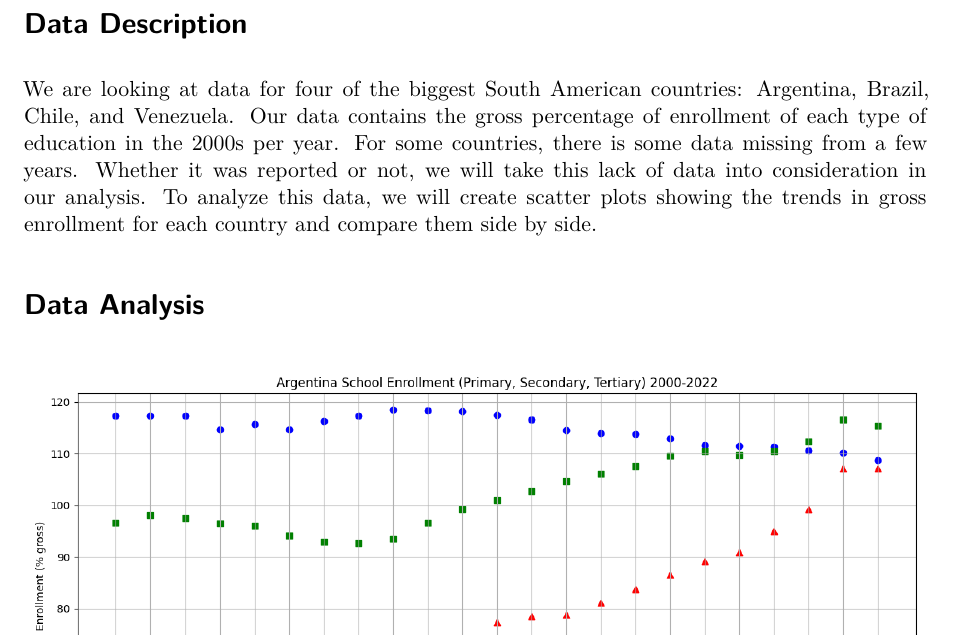
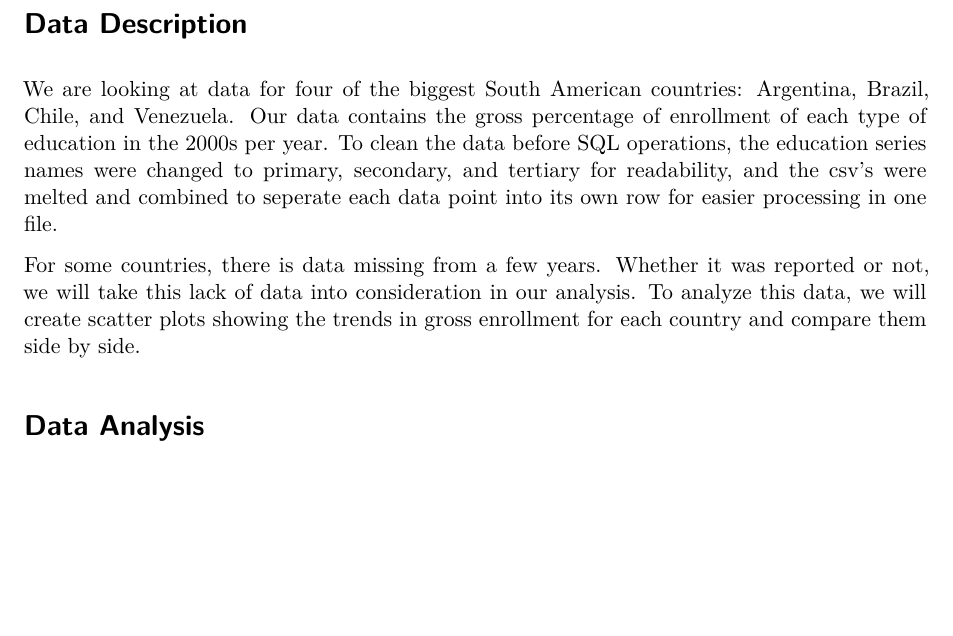
Before and after one commit to romeouni/qtm-finalproject, a Quarto document (report.qmd): part of page 2 of 7 before the commit and part of page 2 of 6 after it, cut so that both start at the same text, the shorter picture padded with empty space. Rendered offline with R 4.5, knitr and Pandoc in place of Quarto, then LaTeX, with nearby package versions.

Commit message:
Added Pre-processing to Data Description in report

```diff
--- a/report.qmd
+++ b/report.qmd
@@ -21,7 +21,9 @@ This analysis aims to identify overall trends, cross-country differences, and po
 
 # Data Description
 
-We are looking at data for four of the biggest South American countries: Argentina, Brazil, Chile, and Venezuela. Our data contains the gross percentage of enrollment of each type of education in the 2000s per year. For some countries, there is some data missing from a few years. Whether it was reported or not, we will take this lack of data into consideration in our analysis. To analyze this data, we will create scatter plots showing the trends in gross enrollment for each country and compare them side by side.
+We are looking at data for four of the biggest South American countries: Argentina, Brazil, Chile, and Venezuela. Our data contains the gross percentage of enrollment of each type of education in the 2000s per year. To clean the data before SQL operations, the education series names were changed to primary, secondary, and tertiary for readability, and the csv's were melted and combined to seperate each data point into its own row for easier processing in one file.
+
+For some countries, there is  data missing from a few years. Whether it was reported or not, we will take this lack of data into consideration in our analysis. To analyze this data, we will create scatter plots showing the trends in gross enrollment for each country and compare them side by side.
 
 # Data Analysis
 
```
